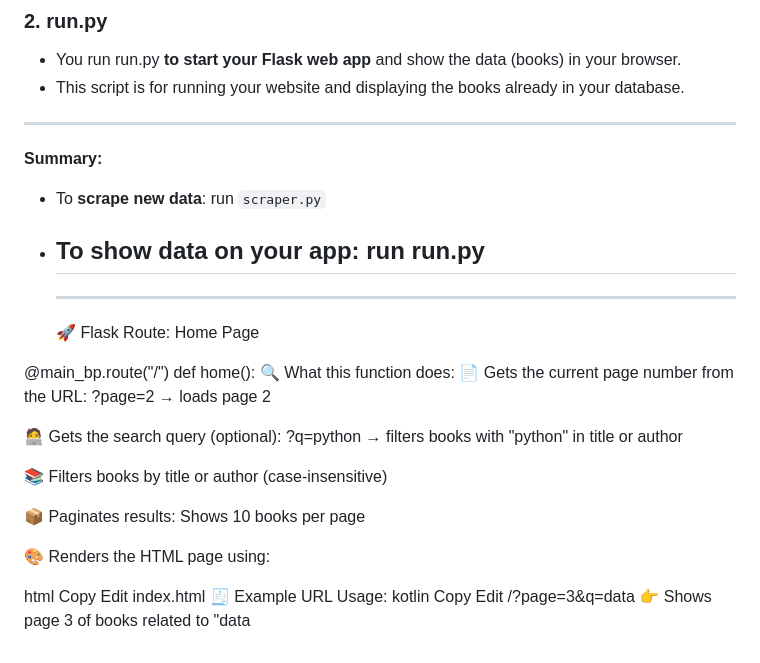
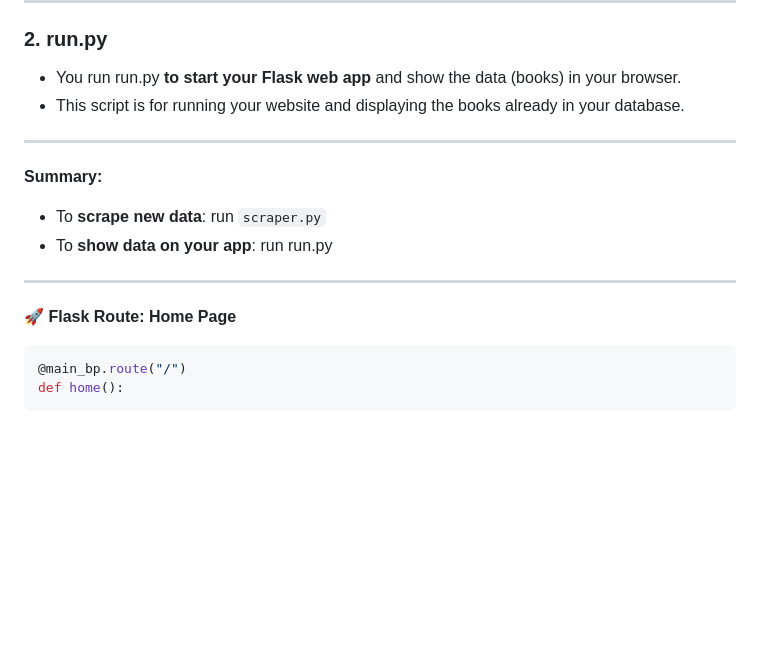
Before and after one commit to yusufnegahban/Scraper_googel_api_book, a Markdown page: DEV_NOTES.md, the part around the change. Drawn GitHub-style; blank space fills up the shorter version.

````diff
--- a/DEV_NOTES.md
+++ b/DEV_NOTES.md
@@ -200,33 +200,11 @@ Just change the number in `max_pages` to your desired amount!
 **Summary:**
 - To **scrape new data**: run `scraper.py`
 - To **show data on your app**: run run.py
-  -----------------------------------
-  -----------------------------
-  🚀 Flask Route: Home Page
 
+
+--------------------------------------
+**🚀 Flask Route: Home Page**
+```python
 @main_bp.route("/")
 def home():
-🔍 What this function does:
-📄 Gets the current page number from the URL:
-?page=2 → loads page 2
-
-🧑‍💻 Gets the search query (optional):
-?q=python → filters books with "python" in title or author
-
-📚 Filters books by title or author (case-insensitive)
-
-📦 Paginates results:
-Shows 10 books per page
-
-🎨 Renders the HTML page using:
-
-html
-Copy
-Edit
-index.html
-🧾 Example URL Usage:
-kotlin
-Copy
-Edit
-/?page=3&q=data
-👉 Shows page 3 of books related to "data
+```
````
